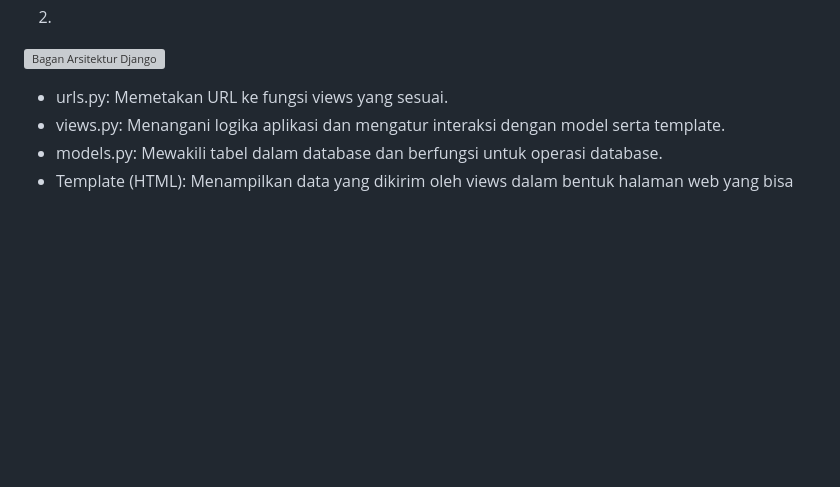
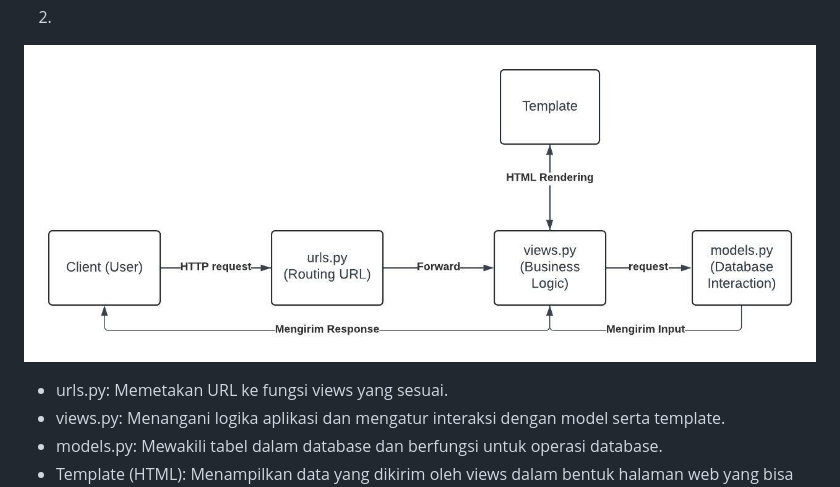
Before and after one commit to DawnFall19/fantasia-commercia, a Markdown page: README.md, the part around the change. GitHub-like rendering; blank space fills up the shorter version; grey boxes are pictures that could not be loaded.

Commit message:
Memperbaiki README.mdd

```diff
--- a/README.md
+++ b/README.md
@@ -27,7 +27,7 @@ Jawaban:
     18. Melakukan <i>4 Git Mantras</i> untuk menyimpan hasil ke dalam GitHub.
 
 2.
-![Bagan Arsitektur Django](bagan_django.JPEG)
+![Bagan Arsitektur Django](https://github.com/DawnFall19/fantasia-commercia/blob/main/bagan_django.jpeg)
 - urls.py: Memetakan URL ke fungsi views yang sesuai.
 - views.py: Menangani logika aplikasi dan mengatur interaksi dengan model serta template.
 - models.py: Mewakili tabel dalam database dan berfungsi untuk operasi database.
```
